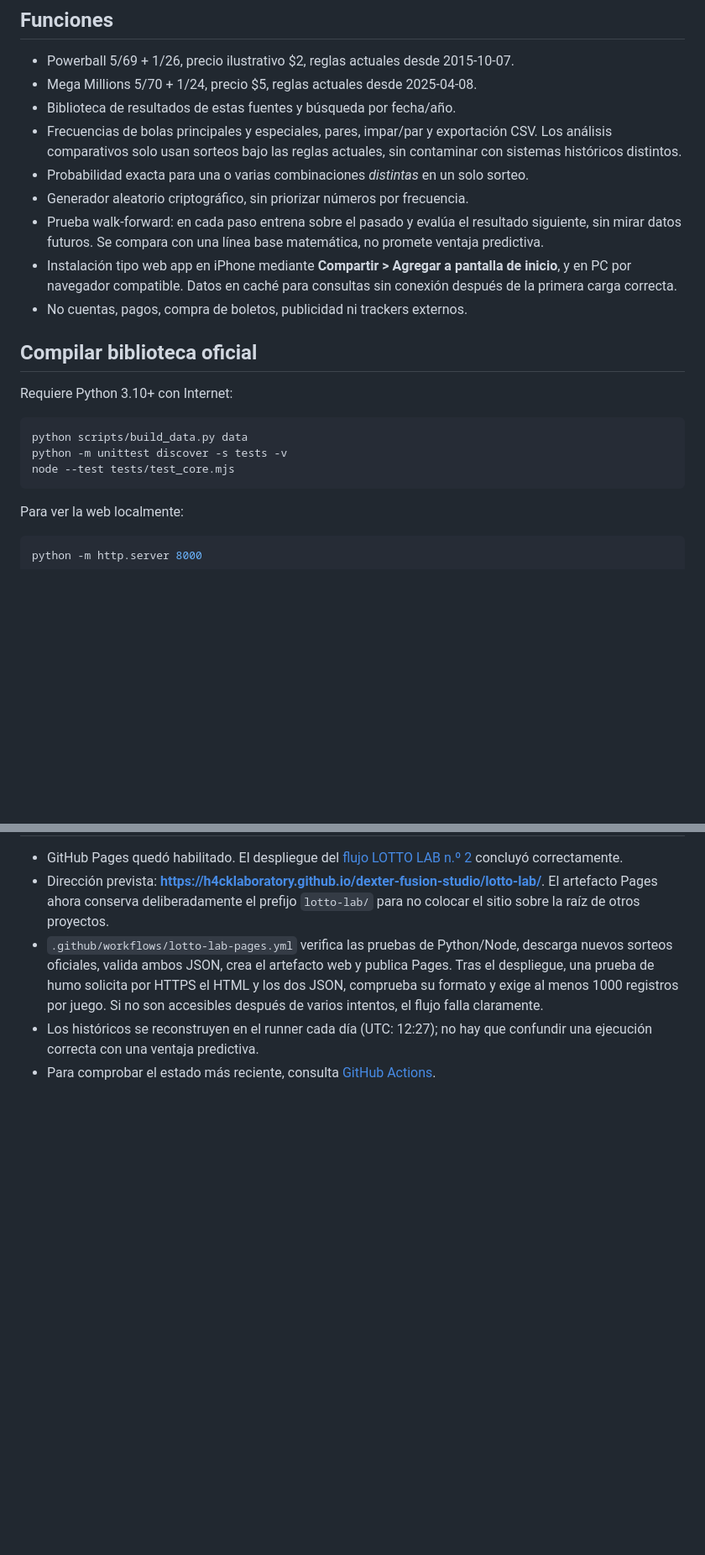
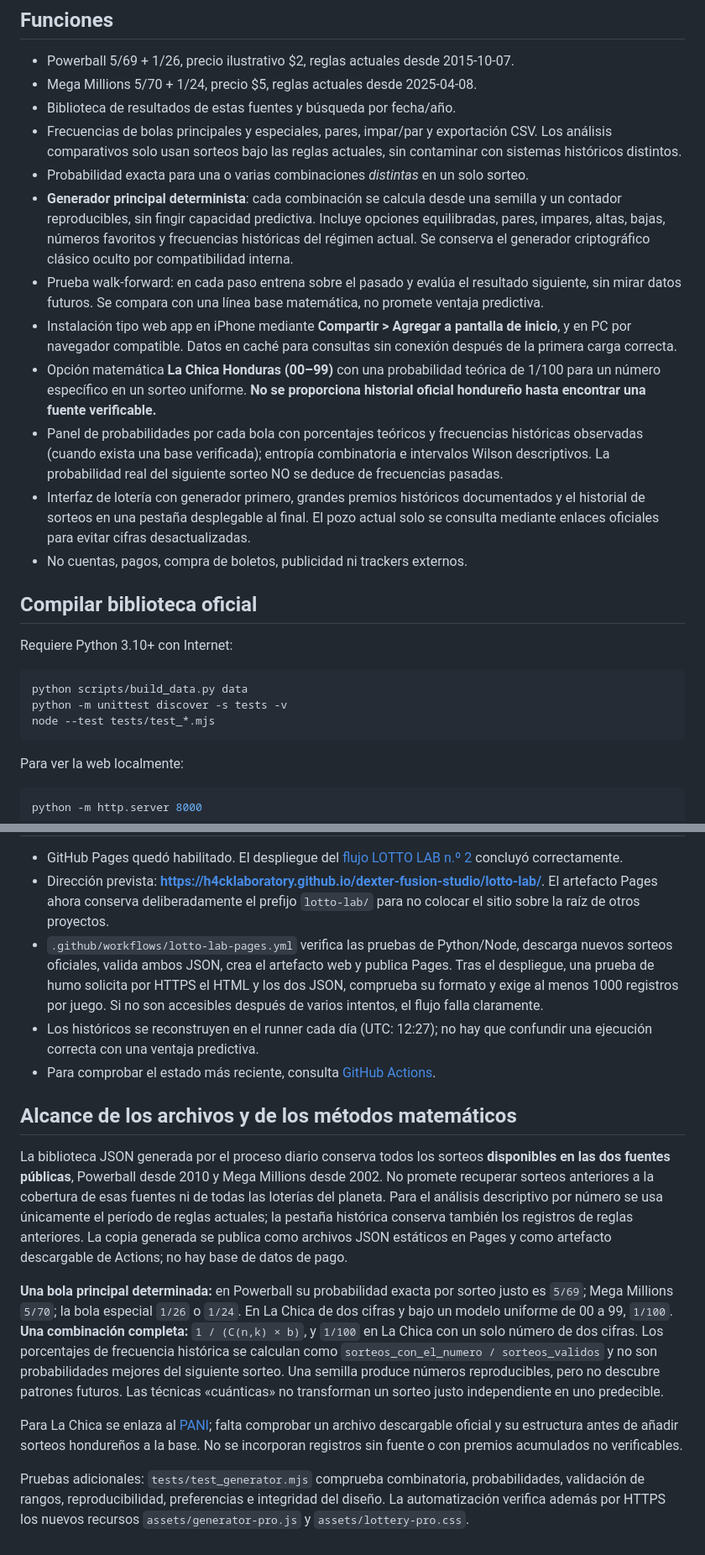
Before and after one commit to H4CKLABORATORY/dexter-fusion-studio, a Markdown page: lotto-lab/README.md, 2 parts joined by grey strips. Shown at 84% size. Rendered like a GitHub page; blank space fills up the shorter version.

Commit message:
docs(lotto): explain deterministic generator, historical coverage, Honduras and honest odds

````diff
--- a/lotto-lab/README.md
+++ b/lotto-lab/README.md
@@ -16,9 +16,12 @@ El script `scripts/build_data.py` descarga CSV públicos de NY State Gaming Comm
 - Biblioteca de resultados de estas fuentes y búsqueda por fecha/año.
 - Frecuencias de bolas principales y especiales, pares, impar/par y exportación CSV. Los análisis comparativos solo usan sorteos bajo las reglas actuales, sin contaminar con sistemas históricos distintos.
 - Probabilidad exacta para una o varias combinaciones *distintas* en un solo sorteo.
-- Generador aleatorio criptográfico, sin priorizar números por frecuencia.
+- **Generador principal determinista**: cada combinación se calcula desde una semilla y un contador reproducibles, sin fingir capacidad predictiva. Incluye opciones equilibradas, pares, impares, altas, bajas, números favoritos y frecuencias históricas del régimen actual. Se conserva el generador criptográfico clásico oculto por compatibilidad interna.
 - Prueba walk-forward: en cada paso entrena sobre el pasado y evalúa el resultado siguiente, sin mirar datos futuros. Se compara con una línea base matemática, no promete ventaja predictiva.
 - Instalación tipo web app en iPhone mediante **Compartir > Agregar a pantalla de inicio**, y en PC por navegador compatible. Datos en caché para consultas sin conexión después de la primera carga correcta.
+- Opción matemática **La Chica Honduras (00–99)** con una probabilidad teórica de 1/100 para un número específico en un sorteo uniforme. **No se proporciona historial oficial hondureño hasta encontrar una fuente verificable.**
+- Panel de probabilidades por cada bola con porcentajes teóricos y frecuencias históricas observadas (cuando exista una base verificada); entropía combinatoria e intervalos Wilson descriptivos. La probabilidad real del siguiente sorteo NO se deduce de frecuencias pasadas.
+- Interfaz de lotería con generador primero, grandes premios históricos documentados y el historial de sorteos en una pestaña desplegable al final. El pozo actual solo se consulta mediante enlaces oficiales para evitar cifras desactualizadas.
 - No cuentas, pagos, compra de boletos, publicidad ni trackers externos.
 
 ## Compilar biblioteca oficial
@@ -28,7 +31,7 @@ Requiere Python 3.10+ con Internet:
 ```bash
 python scripts/build_data.py data
 python -m unittest discover -s tests -v
-node --test tests/test_core.mjs
+node --test tests/test_*.mjs
 ```
 
 Para ver la web localmente:
@@ -55,3 +58,14 @@ Documentación técnica y pruebas en la carpeta `tests/`.
 - `.github/workflows/lotto-lab-pages.yml` verifica las pruebas de Python/Node, descarga nuevos sorteos oficiales, valida ambos JSON, crea el artefacto web y publica Pages. Tras el despliegue, una prueba de humo solicita por HTTPS el HTML y los dos JSON, comprueba su formato y exige al menos 1000 registros por juego. Si no son accesibles después de varios intentos, el flujo falla claramente.
 - Los históricos se reconstruyen en el runner cada día (UTC: 12:27); no hay que confundir una ejecución correcta con una ventaja predictiva.
 - Para comprobar el estado más reciente, consulta [GitHub Actions](https://github.com/H4CKLABORATORY/dexter-fusion-studio/actions/workflows/lotto-lab-pages.yml).
+
+
+## Alcance de los archivos y de los métodos matemáticos
+
+La biblioteca JSON generada por el proceso diario conserva todos los sorteos **disponibles en las dos fuentes públicas**, Powerball desde 2010 y Mega Millions desde 2002. No promete recuperar sorteos anteriores a la cobertura de esas fuentes ni de todas las loterías del planeta. Para el análisis descriptivo por número se usa únicamente el período de reglas actuales; la pestaña histórica conserva también los registros de reglas anteriores. La copia generada se publica como archivos JSON estáticos en Pages y como artefacto descargable de Actions; no hay base de datos de pago.
+
+**Una bola principal determinada:** en Powerball su probabilidad exacta por sorteo justo es `5/69`; Mega Millions `5/70`; la bola especial `1/26` o `1/24`. En La Chica de dos cifras y bajo un modelo uniforme de 00 a 99, `1/100`. **Una combinación completa:** `1 / (C(n,k) × b)`, y `1/100` en La Chica con un solo número de dos cifras. Los porcentajes de frecuencia histórica se calculan como `sorteos_con_el_numero / sorteos_validos` y no son probabilidades mejores del siguiente sorteo. Una semilla produce números reproducibles, pero no descubre patrones futuros. Las técnicas «cuánticas» no transforman un sorteo justo independiente en uno predecible.
+
+Para La Chica se enlaza al [PANI](https://www.pani.gob.hn/); falta comprobar un archivo descargable oficial y su estructura antes de añadir sorteos hondureños a la base. No se incorporan registros sin fuente o con premios acumulados no verificables.
+
+Pruebas adicionales: `tests/test_generator.mjs` comprueba combinatoria, probabilidades, validación de rangos, reproducibilidad, preferencias e integridad del diseño. La automatización verifica además por HTTPS los nuevos recursos `assets/generator-pro.js` y `assets/lottery-pro.css`.
````
